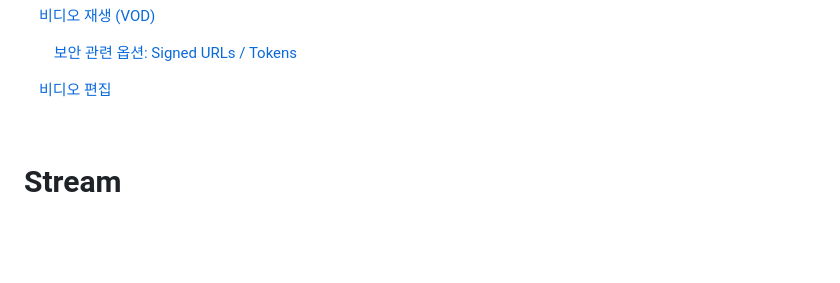
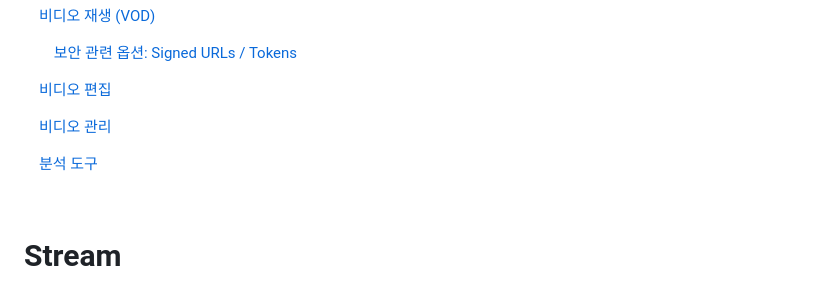
Before and after one commit to cf-song2/cloudflare-korean-wiki, a Markdown page: public/stream/intro.md, the part around the change. Drawn GitHub-style; blank space fills up the shorter version.

Commit message:
modified: table of contents

```diff
--- a/public/stream/intro.md
+++ b/public/stream/intro.md
@@ -11,6 +11,10 @@
 &nbsp;&nbsp;&nbsp;&nbsp;&nbsp;&nbsp;&nbsp;&nbsp;[보안 관련 옵션: Signed URLs / Tokens](#보안-관련-옵션-signed-urls-tokens)
 
 &nbsp;&nbsp;&nbsp;&nbsp;[비디오 편집](#비디오-편집)
+
+&nbsp;&nbsp;&nbsp;&nbsp;[비디오 관리](#비디오-관리)
+
+&nbsp;&nbsp;&nbsp;&nbsp;[분석 도구](#분석-도구)
 
 <br>
 
```
